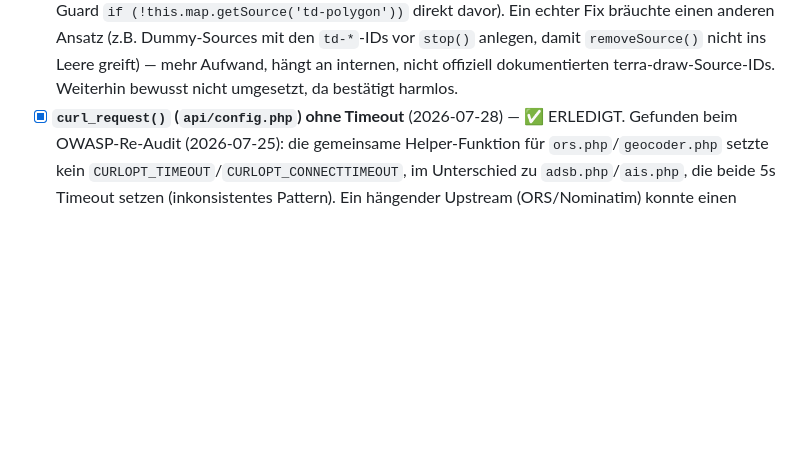
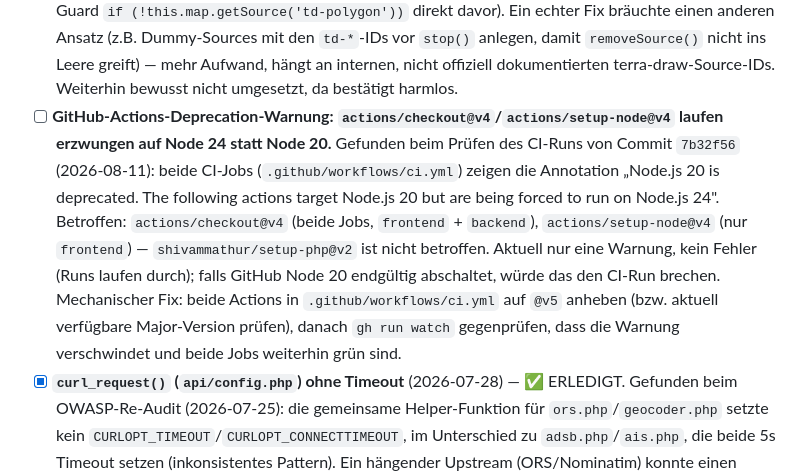
Before and after one commit to brikbrik94/website-v3, a Markdown page: docs/TODO.md, the part around the change. Rendered like a GitHub page; blank space fills up the shorter version.

Commit message:
docs(todo): GitHub-Actions-Deprecation-Warnung (Node 20) erfasst
actions/checkout@v4 und actions/setup-node@v4 laufen laut CI-Annotation
erzwungen auf Node 24 statt Node 20 - aktuell nur Warnung, kein Fehler.

Co-Authored-By: Claude Sonnet 5 <noreply@anthropic.com>

```diff
--- a/docs/TODO.md
+++ b/docs/TODO.md
@@ -156,6 +156,16 @@ alle vier auf einmal anfassen.
   Ansatz (z.B. Dummy-Sources mit den `td-*`-IDs vor `stop()` anlegen, damit `removeSource()` nicht
   ins Leere greift) — mehr Aufwand, hängt an internen, nicht offiziell dokumentierten
   terra-draw-Source-IDs. Weiterhin bewusst nicht umgesetzt, da bestätigt harmlos.
+- [ ] **GitHub-Actions-Deprecation-Warnung: `actions/checkout@v4`/`actions/setup-node@v4` laufen
+  erzwungen auf Node 24 statt Node 20.** Gefunden beim Prüfen des CI-Runs von Commit `7b32f56`
+  (2026-08-11): beide CI-Jobs (`.github/workflows/ci.yml`) zeigen die Annotation „Node.js 20 is
+  deprecated. The following actions target Node.js 20 but are being forced to run on Node.js 24".
+  Betroffen: `actions/checkout@v4` (beide Jobs, `frontend` + `backend`), `actions/setup-node@v4`
+  (nur `frontend`) — `shivammathur/setup-php@v2` ist nicht betroffen. Aktuell nur eine Warnung,
+  kein Fehler (Runs laufen durch); falls GitHub Node 20 endgültig abschaltet, würde das den
+  CI-Run brechen. Mechanischer Fix: beide Actions in `.github/workflows/ci.yml` auf `@v5`
+  anheben (bzw. aktuell verfügbare Major-Version prüfen), danach `gh run watch` gegenprüfen, dass
+  die Warnung verschwindet und beide Jobs weiterhin grün sind.
 - [x] **`curl_request()` (`api/config.php`) ohne Timeout** (2026-07-28) — ✅ ERLEDIGT. Gefunden
   beim OWASP-Re-Audit (2026-07-25): die gemeinsame Helper-Funktion für `ors.php`/`geocoder.php`
   setzte kein `CURLOPT_TIMEOUT`/`CURLOPT_CONNECTTIMEOUT`, im Unterschied zu `adsb.php`/`ais.php`,
```
